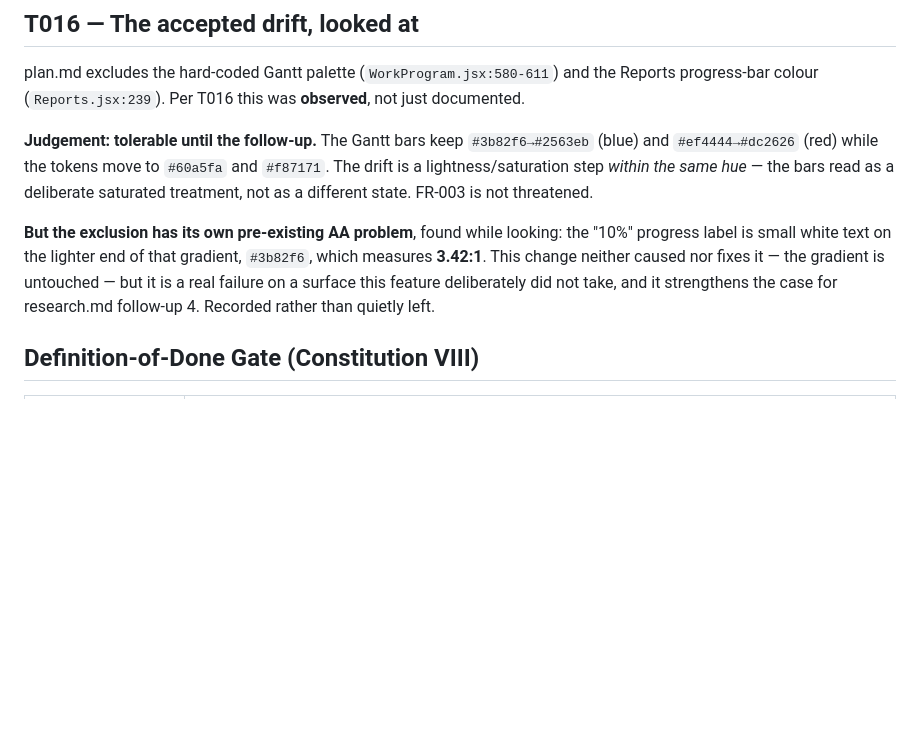
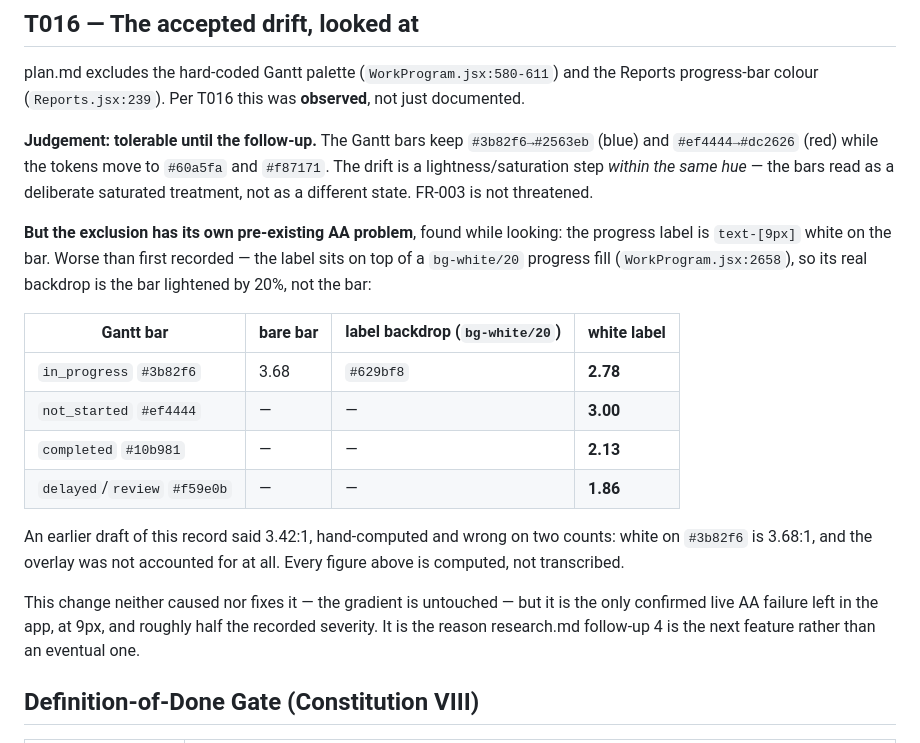
Before and after one commit to iamrgalisanao/itrack, a Markdown page: specs/022-dark-status-contrast/verification-record.md, the part around the change. Drawn GitHub-style; blank space fills up the shorter version.

```diff
--- a/specs/022-dark-status-contrast/verification-record.md
+++ b/specs/022-dark-status-contrast/verification-record.md
@@ -117,11 +117,25 @@ progress-bar colour (`Reports.jsx:239`). Per T016 this was **observed**, not jus
 lightness/saturation step *within the same hue* — the bars read as a deliberate saturated treatment,
 not as a different state. FR-003 is not threatened.
 
-**But the exclusion has its own pre-existing AA problem**, found while looking: the "10%" progress
-label is small white text on the lighter end of that gradient, `#3b82f6`, which measures **3.42:1**.
-This change neither caused nor fixes it — the gradient is untouched — but it is a real failure on a
-surface this feature deliberately did not take, and it strengthens the case for research.md
-follow-up 4. Recorded rather than quietly left.
+**But the exclusion has its own pre-existing AA problem**, found while looking: the progress label
+is `text-[9px]` white on the bar. Worse than first recorded — the label sits on top of a
+`bg-white/20` progress fill (`WorkProgram.jsx:2658`), so its real backdrop is the bar lightened by
+20%, not the bar:
+
+| Gantt bar | bare bar | label backdrop (`bg-white/20`) | white label |
+|---|---|---|---|
+| `in_progress` `#3b82f6` | 3.68 | `#629bf8` | **2.78** |
+| `not_started` `#ef4444` | — | — | **3.00** |
+| `completed` `#10b981` | — | — | **2.13** |
+| `delayed`/`review` `#f59e0b` | — | — | **1.86** |
+
+An earlier draft of this record said 3.42:1, hand-computed and wrong on two counts: white on
+`#3b82f6` is 3.68:1, and the overlay was not accounted for at all. Every figure above is computed,
+not transcribed.
+
+This change neither caused nor fixes it — the gradient is untouched — but it is the only confirmed
+live AA failure left in the app, at 9px, and roughly half the recorded severity. It is the reason
+research.md follow-up 4 is the next feature rather than an eventual one.
 
 ## Definition-of-Done Gate (Constitution VIII)
 
```
Also changed, not shown: DESIGN.md (+5 -3 lines), specs/022-dark-status-contrast/research.md (+6 -3 lines).
